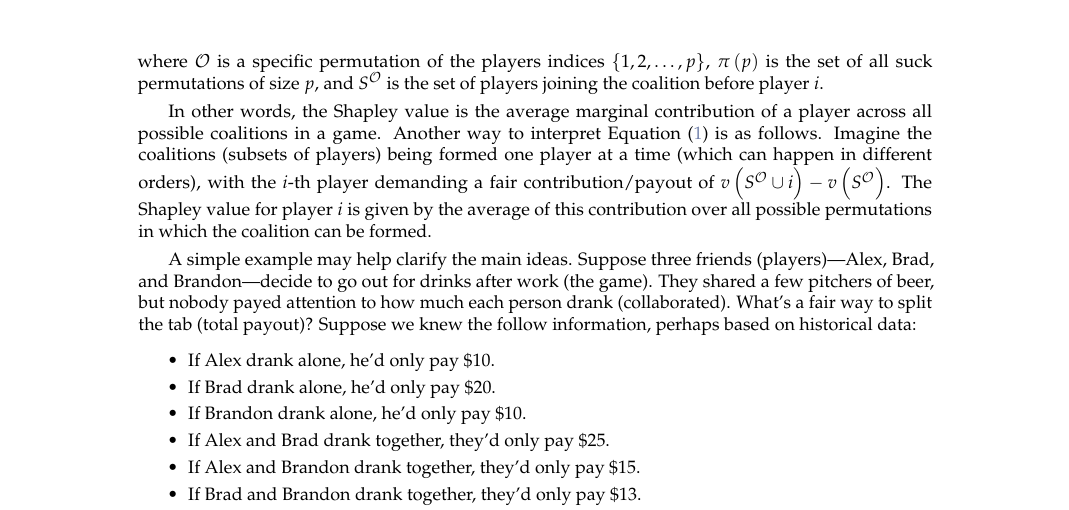
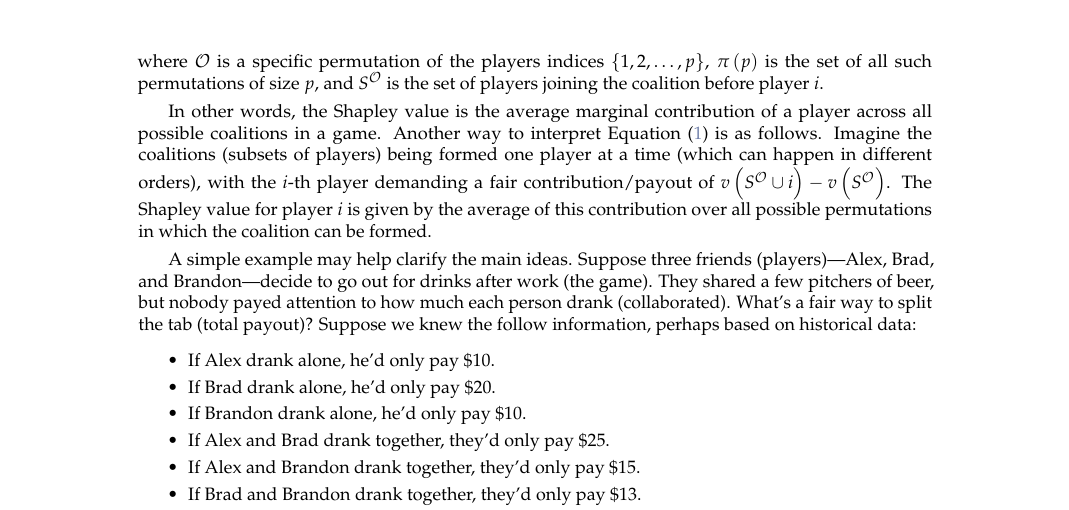
Before and after one commit to bgreenwell/rjournal-shapley, a LaTeX document (RJwrapper.tex, which reads greenwell.tex): part of page 2 of 19, cut so that both start at the same text. Compiled offline with pdfLaTeX.

Commit message:
update content

```diff
--- a/greenwell.tex
+++ b/greenwell.tex
@@ -104,7 +104,7 @@ the above properties is given by
 \phi_i\left(x\right) = \frac{1}{p!} \sum_{\mathcal{O} \in \pi\left(p\right)} \left[v\left(S^\mathcal{O} \cup i\right) - v\left(S^\mathcal{O}\right)\right], \quad i = 1, 2, \dots, p,
 \end{equation} where \(\mathcal{O}\) is a specific permutation of the
 players indices \(\left\{1, 2, \dots, p\right\}\), \(\pi\left(p\right)\)
-is the set of all suck permutations of size \(p\), and \(S^\mathcal{O}\)
+is the set of all such permutations of size \(p\), and \(S^\mathcal{O}\)
 is the set of players joining the coalition before player \(i\).
 
 In other words, the Shapley value is the average marginal contribution
```
Also changed, not shown: RJwrapper.pdf, 2 other files.
